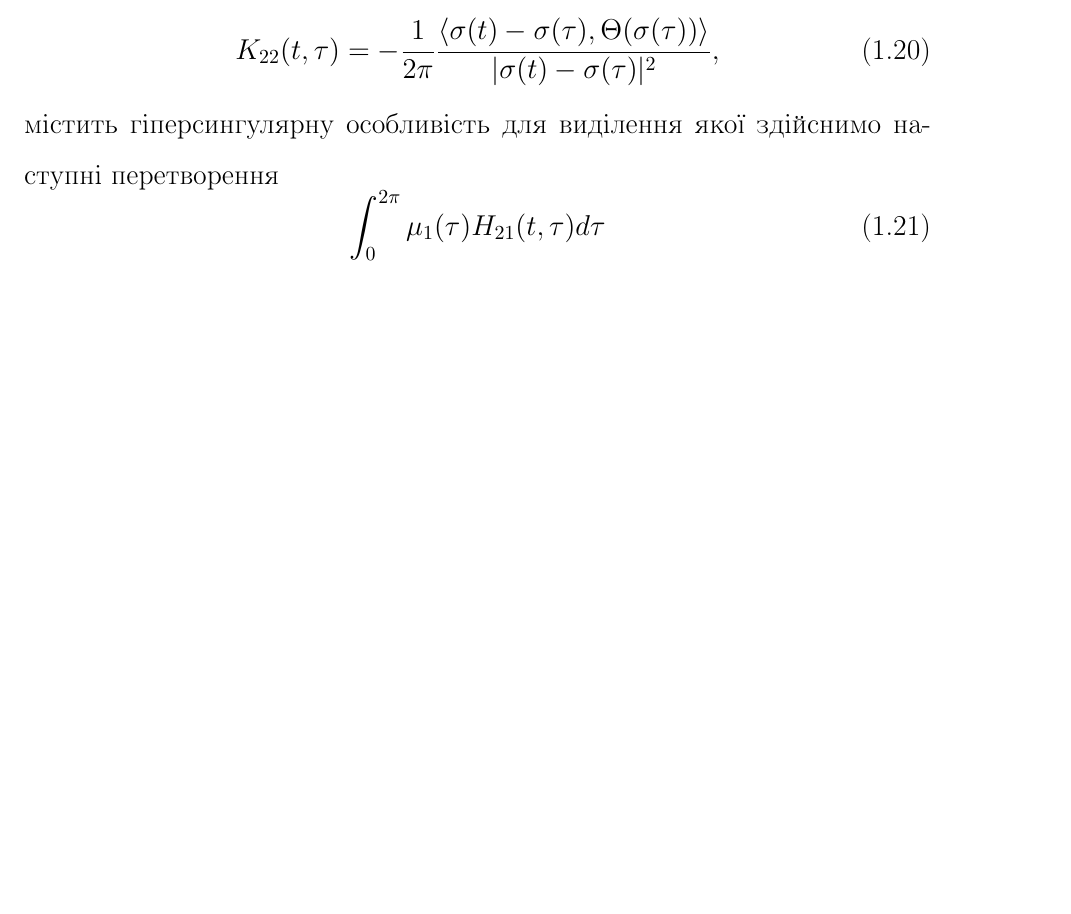
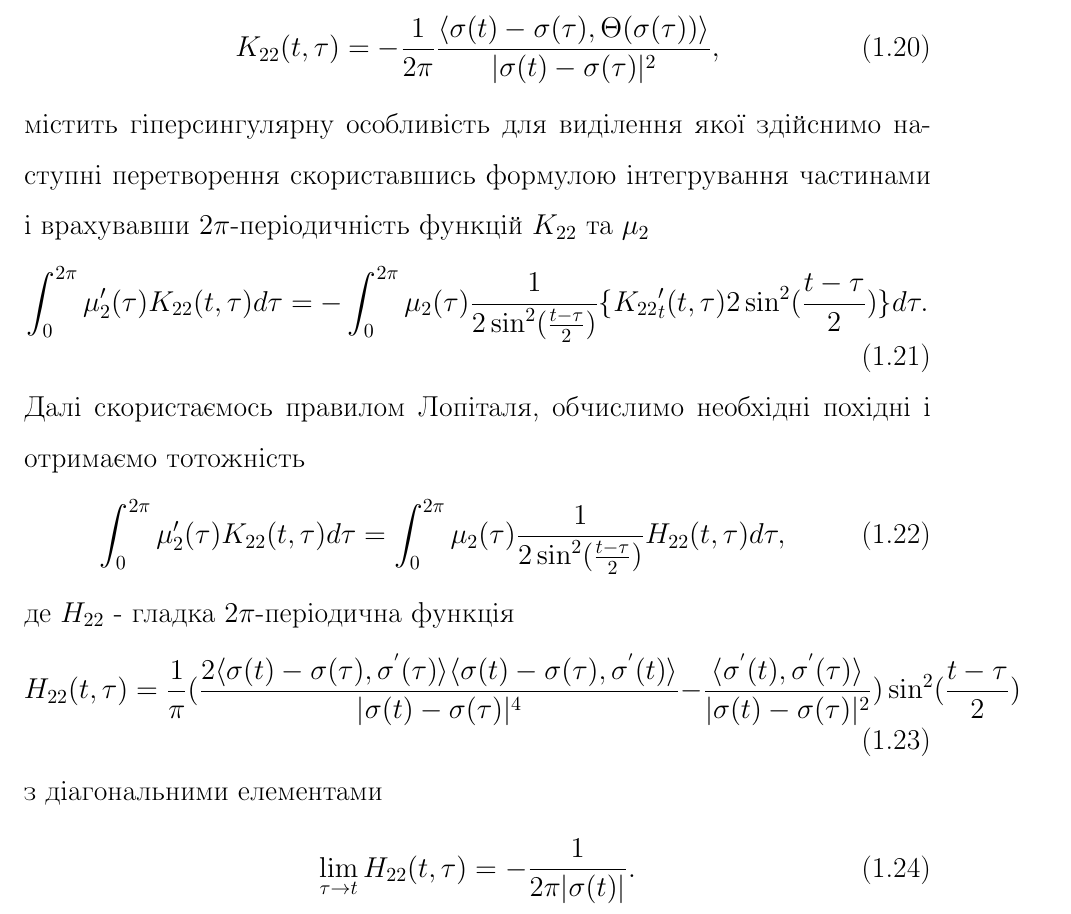
Before and after one commit to TarasKanf/IntegralEqOnR, a LaTeX document (ReconstructionZvit.tex): part of page 9 of 15, cut so that both start at the same text, the shorter picture padded with empty space. Compiled offline with pdfLaTeX; the source files are stored in an older character set and shown here as Unicode.

Commit message:
Add h22 formula

```diff
--- a/ReconstructionZvit.tex
+++ b/ReconstructionZvit.tex
@@ -221,9 +221,22 @@
 \label{K22}
 K_{22}(t,\tau) = -\frac{1}{2\pi}\frac{\langle\sigma(t)-\sigma(\tau),\Theta(\sigma(\tau))\rangle}{|\sigma(t)-\sigma(\tau)|^2},
 \end{equation}
-містить гіперсингулярну особливість для виділення якої здійснимо наступні перетворення
+містить гіперсингулярну особливість для виділення якої здійснимо наступні перетворення скориставшись формулою інтегрування частинами і врахувавши $2\pi$-періодичність функцій $K_{22}$ та $\mu_2$
 \begin{equation}
-\int_0^{2\pi}\mu_1(\tau)H_{21}(t,\tau)d\tau
+\int_0^{2\pi}\mu_2'(\tau)K_{22}(t,\tau)d\tau = -\int_0^{2\pi}\mu_2(\tau)\frac{1}{2\sin^2(\frac{t-\tau}{2})}\{{K_{22}}_t'(t,\tau)2\sin^2(\frac{t-\tau}{2})\}d\tau.
+\end{equation}
+Далі скористаємось правилом Лопіталя, обчислимо необхідні похідні і отримаємо тотожність
+\begin{equation}
+\label{H22inEq}
+\int_0^{2\pi}\mu_2'(\tau)K_{22}(t,\tau)d\tau = \int_0^{2\pi}\mu_2(\tau)\frac{1}{2\sin^2(\frac{t-\tau}{2})}H_{22}(t,\tau)d\tau,
+\end{equation}
+де $H_{22}$ - гладка $2\pi$-періодична функція
+\begin{equation}
+    H_{22}(t,\tau)=\frac{1}{\pi}( \frac{2\langle\sigma(t)-\sigma(\tau),\sigma^{'}(\tau)\rangle\langle\sigma(t)-\sigma(\tau),\sigma^{'}(t)\rangle}{|\sigma(t)-\sigma(\tau)|^4} -\frac{\langle\sigma^{'}(t),\sigma^{'}(\tau)\rangle}{|\sigma(t)-\sigma(\tau)|^2})\sin^2(\frac{t-\tau}{2})
+\end{equation}
+з діагональними елементами
+\begin{equation}
+    \lim_{\tau \to t}H_{22}(t,\tau)=-\frac{1}{2\pi|\sigma(t)|}.
 \end{equation}
 
 \begin{equation}
```
